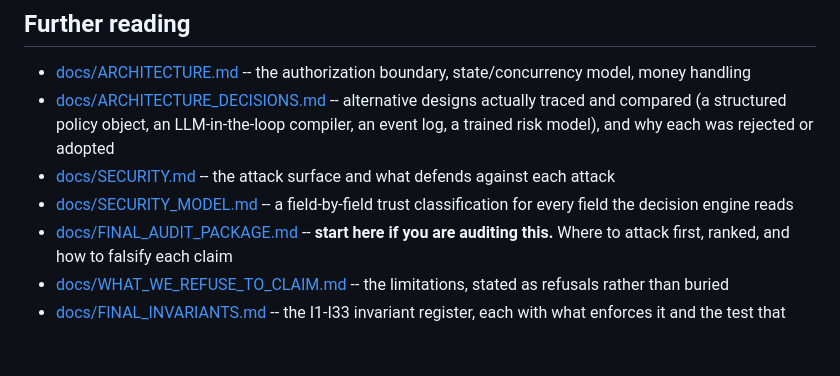
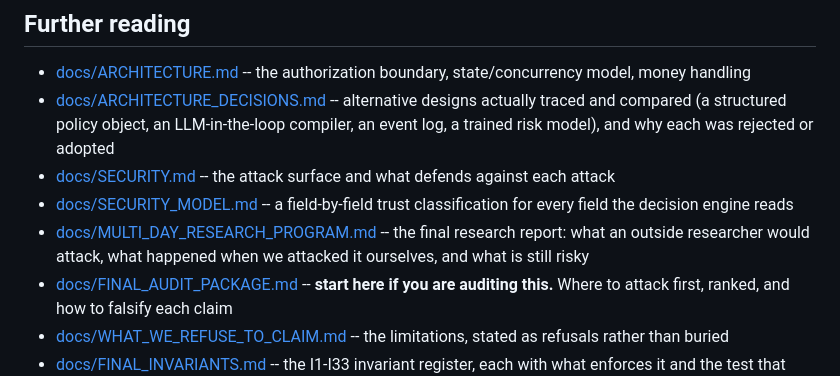
Before and after one commit to sahimhiba-debug/viseca-agent-on-a-leash, a Markdown page: README.md, the part around the change. Drawn GitHub-style; blank space fills up the shorter version.

```diff
--- a/README.md
+++ b/README.md
@@ -167,6 +167,7 @@ behind every one of the 45 decisions.
 - [docs/ARCHITECTURE_DECISIONS.md](docs/ARCHITECTURE_DECISIONS.md) -- alternative designs actually traced and compared (a structured policy object, an LLM-in-the-loop compiler, an event log, a trained risk model), and why each was rejected or adopted
 - [docs/SECURITY.md](docs/SECURITY.md) -- the attack surface and what defends against each attack
 - [docs/SECURITY_MODEL.md](docs/SECURITY_MODEL.md) -- a field-by-field trust classification for every field the decision engine reads
+- [docs/MULTI_DAY_RESEARCH_PROGRAM.md](docs/MULTI_DAY_RESEARCH_PROGRAM.md) -- the final research report: what an outside researcher would attack, what happened when we attacked it ourselves, and what is still risky
 - [docs/FINAL_AUDIT_PACKAGE.md](docs/FINAL_AUDIT_PACKAGE.md) -- **start here if you are auditing this.** Where to attack first, ranked, and how to falsify each claim
 - [docs/WHAT_WE_REFUSE_TO_CLAIM.md](docs/WHAT_WE_REFUSE_TO_CLAIM.md) -- the limitations, stated as refusals rather than buried
 - [docs/FINAL_INVARIANTS.md](docs/FINAL_INVARIANTS.md) -- the I1-I33 invariant register, each with what enforces it and the test that fails if you remove the mechanism. The register is machine-checked: `test_every_test_the_register_cites_exists`. It is *not* a formal proof and does not claim to be
```
Also changed, not shown: docs/MULTI_DAY_RESEARCH_PROGRAM.md (added, +175 -0 lines), docs/RESEARCH_LOG.md (+38 -0 lines).
